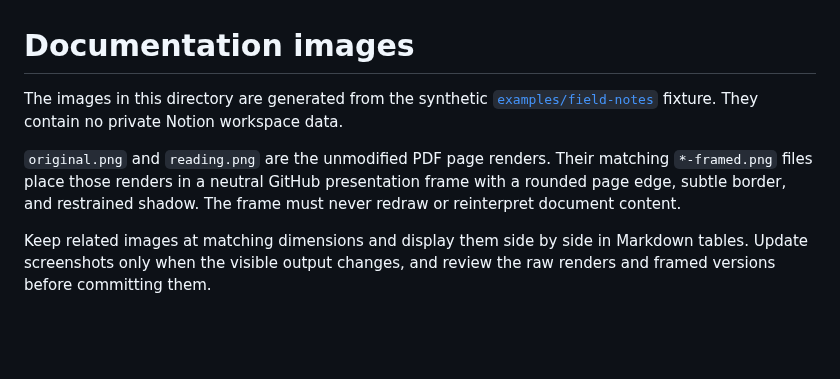
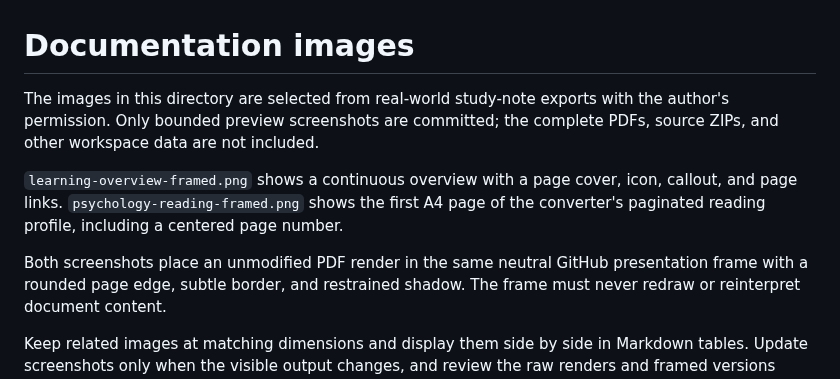
Before and after one commit to lukas-hzb/notion_to_pdf, a Markdown page: docs/images/README.md, the part around the change. GitHub-like rendering; blank space fills up the shorter version.

Commit message:
docs: showcase real-world PDF exports

```diff
--- a/docs/images/README.md
+++ b/docs/images/README.md
@@ -1,11 +1,15 @@
 # Documentation images
 
-The images in this directory are generated from the synthetic
-[`examples/field-notes`](../../examples/field-notes) fixture. They contain no
-private Notion workspace data.
+The images in this directory are selected from real-world study-note exports
+with the author's permission. Only bounded preview screenshots are committed;
+the complete PDFs, source ZIPs, and other workspace data are not included.
 
-`original.png` and `reading.png` are the unmodified PDF page renders. Their
-matching `*-framed.png` files place those renders in a neutral GitHub
+`learning-overview-framed.png` shows a continuous overview with a page cover,
+icon, callout, and page links. `psychology-reading-framed.png` shows the first
+A4 page of the converter's paginated reading profile, including a centered page
+number.
+
+Both screenshots place an unmodified PDF render in the same neutral GitHub
 presentation frame with a rounded page edge, subtle border, and restrained
 shadow. The frame must never redraw or reinterpret document content.
 
```
Also changed, not shown: README.md (+6 -5 lines), docs/images/learning-overview-framed.png (added), docs/images/original-framed.png (deleted), docs/images/original.png (deleted), docs/images/psychology-reading-framed.png (added), docs/images/reading-framed.png (deleted), docs/images/reading.png (deleted).
